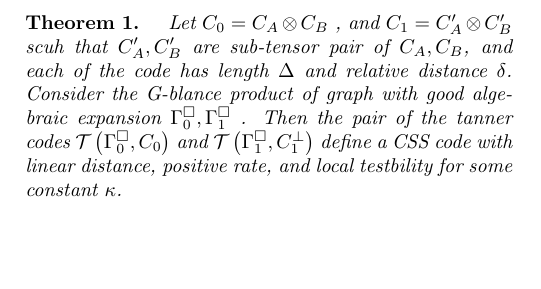
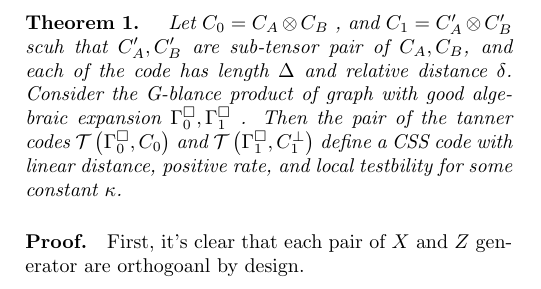
Before and after one commit to dudupo/Academic, a LaTeX document (projects/NLTES_project/ltc.tex): part of one column of the page, cut so that both start at the same text, the shorter picture padded with empty space. Compiled offline with pdfLaTeX.

Commit message:
compiling -Thu Aug 11 09:12:19 PM IDT 2022

```diff
--- a/projects/NLTES_project/ltc.tex
+++ b/projects/NLTES_project/ltc.tex
@@ -63,6 +63,8 @@
 
  \paragraph{Existance Of Sub-Tensor Pair } \ctt{ Try to prove existance by the probablistic method.}
  \paragraph{Theorem 1.} \textit{ Let $C_{0} = C_{A}\otimes C_{B}$ , and $C_{1} = C_{A}^\prime\otimes C_{B}^\prime$ scuh that $C_{A}^\prime, C_{B}^\prime$ are sub-tensor pair of $C_{A},C_{B}$, and each of the code has length $\Delta$ and relative distance $\delta$. Consider the G-blance product of graph with good algebraic expansion $\Gamma^{\square}_{0},\Gamma^{\square}_{1}$ . Then the pair of the tanner codes $\mathcal{T}\left( \Gamma^{\square}_{0}, C_0 \right)$ and  $\mathcal{T}\left( \Gamma^{\square}_{1}, C_{1}^{\perp} \right)$ define a CSS code with linear distance, positive rate, and local testbility for some constant $\kappa$.}
+
+ \paragraph{Proof.} First, it's clear that each pair of $X$ and $Z$ generator are orthogoanl by design.
 \end{multicols*}
   % \printbibliography
 \end{document}
```
Also changed, not shown: projects/pdfs/ltc.pdf.
